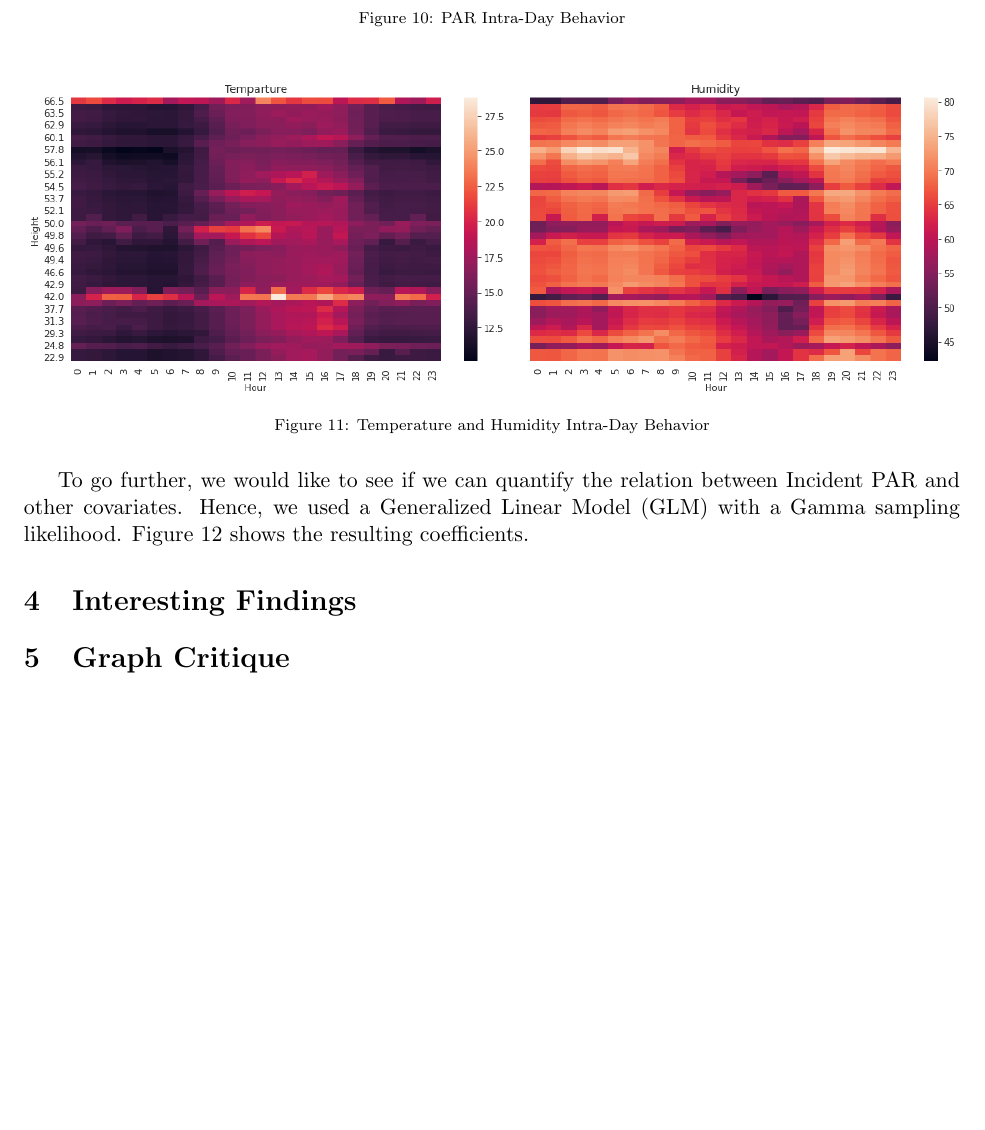
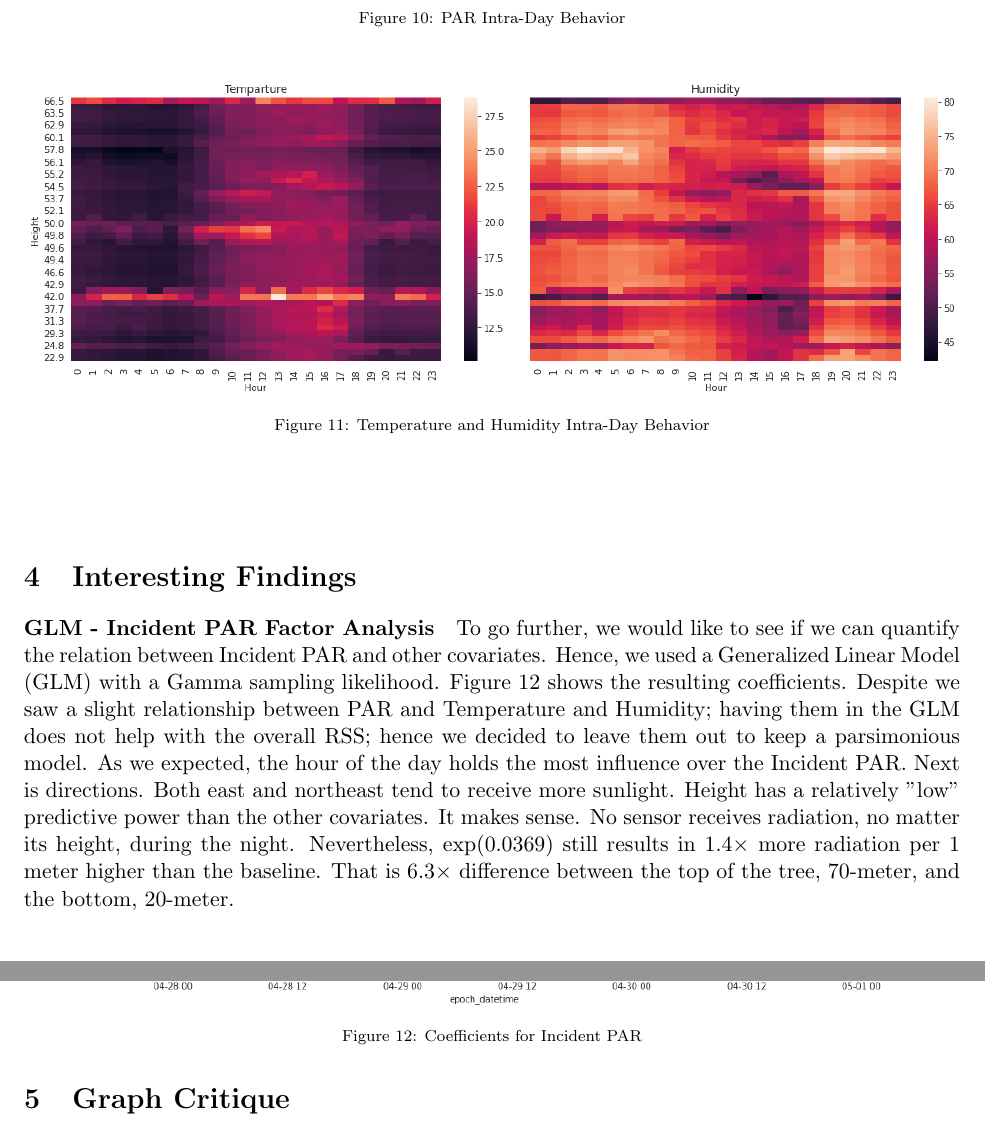
Before and after one commit to WHITSNAK/sta521_proj1, a LaTeX document (report.tex): part of page 7 of 10 before the commit and two parts of pages 7 and 8 of 11 after it, the two joined at a grey line, cut so that both start at the same text, the shorter picture padded with empty space. Compiled offline with pdfLaTeX.

Commit message:
Updates from Overleaf

```diff
--- a/report.tex
+++ b/report.tex
@@ -219,8 +218,16 @@ The intra-day behaviors can be seen more explicitly in the following plots (Figu
 \caption{Temperature and Humidity Intra-Day Behavior}
 \end{figure*}
 
-To go further, we would like to see if we can quantify the relation between Incident PAR and other covariates. Hence, we used a Generalized Linear Model (GLM) with a Gamma sampling likelihood. Figure 12 shows the resulting coefficients.
 
 
+\paragraph{}
+
+\begin{figure*}[h!]
+\centering
+\includegraphics[width=1.0\textwidth]{eda_3.4.png}
+\captionsetup{justification=centering}
+\caption{Coefficients for Incident PAR}
+\end{figure*}
 
 \section{Interesting Findings}
+\paragraph{GLM - Incident PAR Factor Analysis}
@@ -227,3 +239,6 @@ To go further, we would like to see if we can quantify the relation between Inci
+\end{figure*}
+To go further, we would like to see if we can quantify the relation between Incident PAR and other covariates. Hence, we used a Generalized Linear Model (GLM) with a Gamma sampling likelihood. Figure 12 shows the resulting coefficients. Despite we saw a slight relationship between PAR and Temperature and Humidity; having them in the GLM does not help with the overall RSS; hence we decided to leave them out to keep a parsimonious model. As we expected, the hour of the day holds the most influence over the Incident PAR. Next is directions. Both east and northeast tend to receive more sunlight. Height has a relatively "low" predictive power than the other covariates. It makes sense. No sensor receives radiation, no matter its height, during the night. Nevertheless, $\exp(0.0369)$ still results in $1.4\times$ more radiation per 1 meter higher than the baseline. That is $6.3\times$ difference between the top of the tree, 70-meter, and the bottom, 20-meter.
+
 \section{Graph Critique}
 \subsection{Part a: Log Transform of Data}
 We took a log transformation on the incident and the reflected PAR and plotted them. Note that since many zero values exist, we add a small positive constant to all values before taking the log.
```
Also changed, not shown: report.tex (7 more changed lines).
